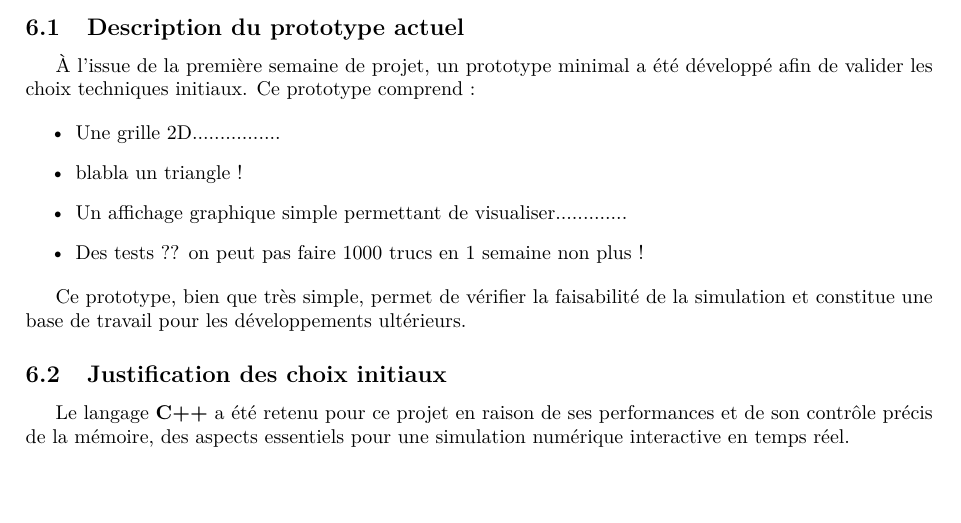
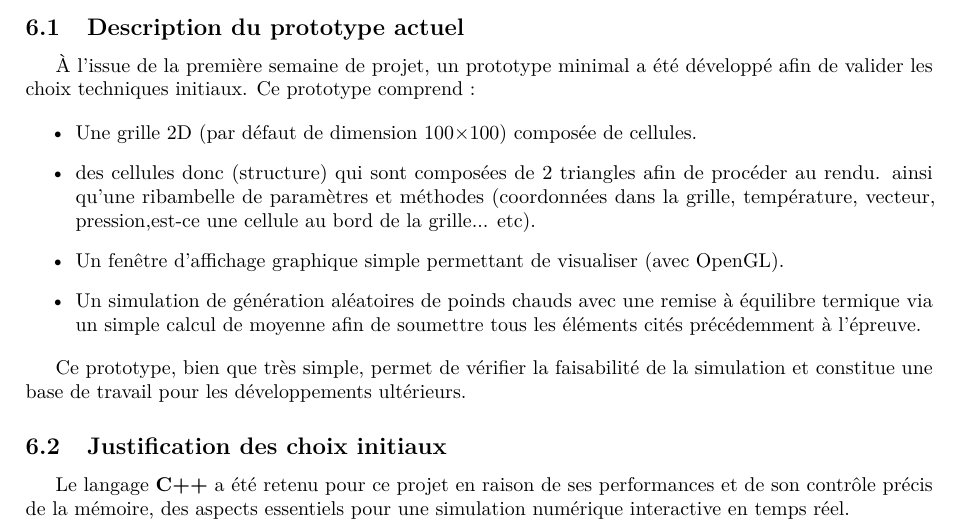
Before and after one commit to Triplaqs/Fluid-Simulation, a LaTeX document (Cahier_des_charges.tex): part of page 6 of 6, cut so that both start at the same text, the shorter picture padded with empty space. Compiled offline with pdfLaTeX.

Commit message:
Update Cahier_des_charges.tex

```diff
--- a/Cahier_des_charges.tex
+++ b/Cahier_des_charges.tex
@@ -366,10 +366,10 @@
    les choix techniques initiaux. Ce prototype comprend :
 
    \begin{itemize}
-      \item Une grille 2D................
-      \item blabla un triangle !
-      \item Un affichage graphique simple permettant de visualiser.............
-      \item Des tests ?? on peut pas faire 1000 trucs en 1 semaine non plus !
+      \item Une grille 2D (par défaut de dimension 100×100) composée de cellules.
+      \item des cellules donc (structure) qui sont composées de 2 triangles afin de procéder au rendu. ainsi qu'une ribambelle de paramètres et méthodes (coordonnées dans la grille, température, vecteur, pression,est-ce une cellule au bord de la grille... etc).
+      \item Un fenêtre d'affichage graphique simple permettant de visualiser (avec OpenGL).
+      \item Un simulation de génération aléatoires de poinds chauds avec une remise à équilibre termique via un simple calcul de moyenne afin de soumettre tous les éléments cités précédemment à l'épreuve.
    \end{itemize}
 
    Ce prototype, bien que très simple, permet de vérifier la faisabilité de la simulation et constitue une
```
